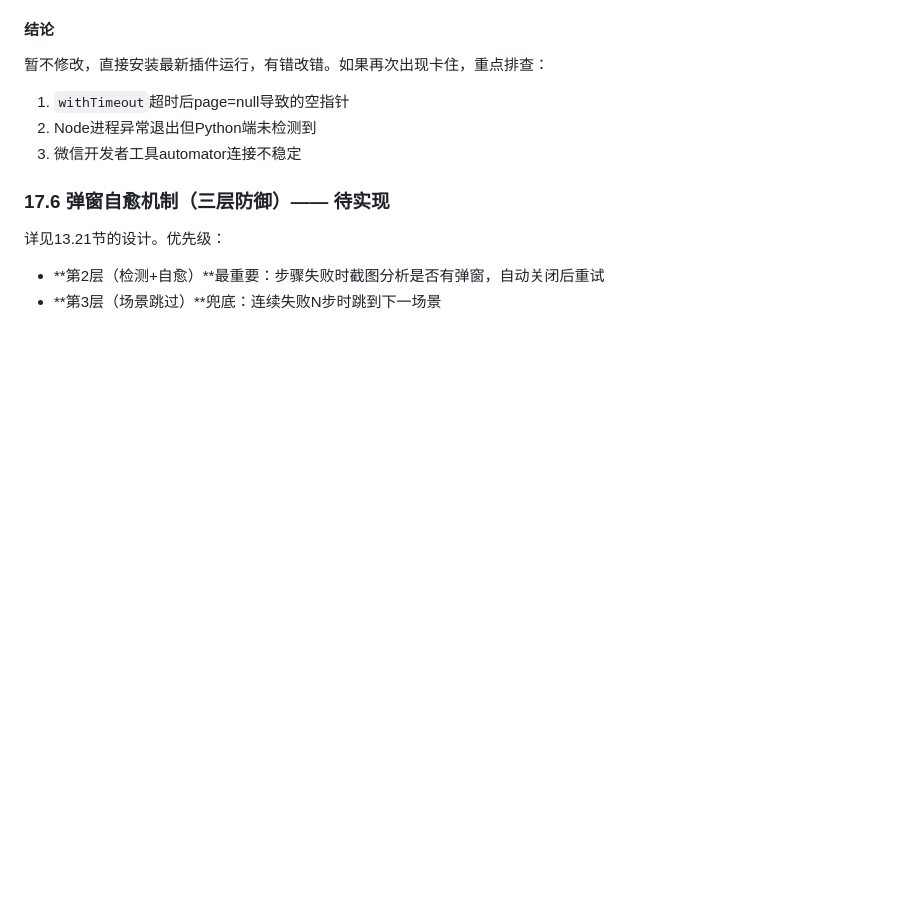
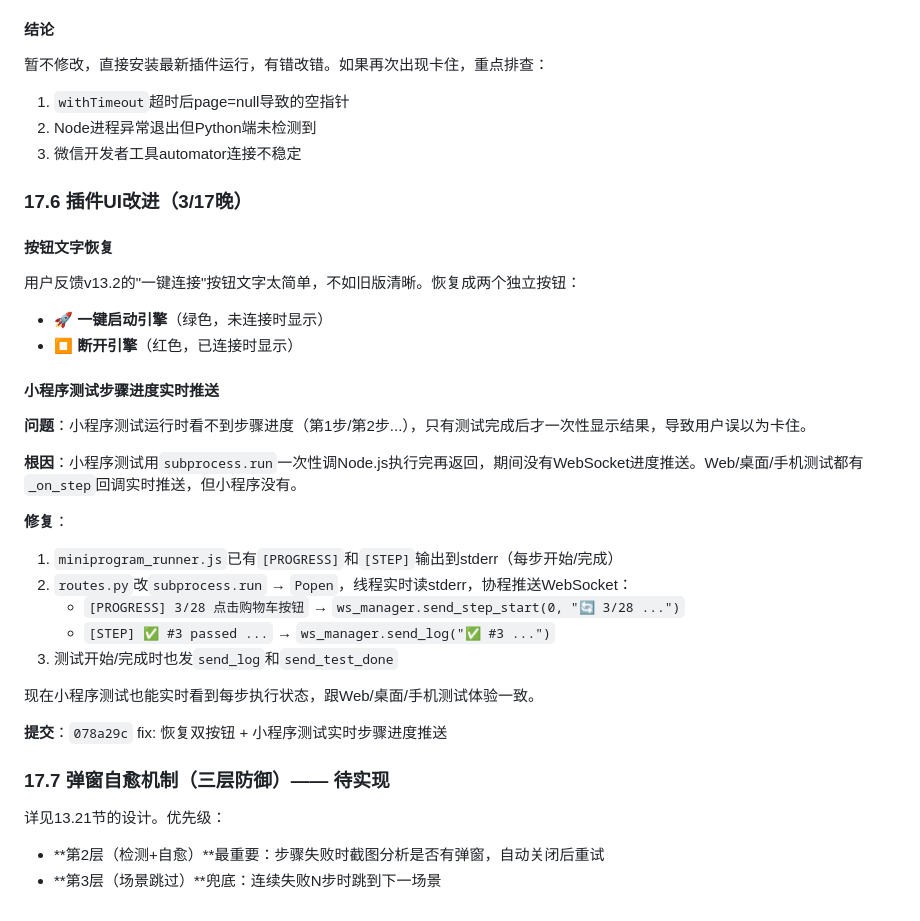
Before and after one commit to zcj220/TestPilotAI, a Markdown page: 开发备忘录.md, the part around the change. GitHub-like rendering; blank space fills up the shorter version.

Commit message:
docs: 更新备忘录-插件按钮恢复+小程序步骤进度实时推送

```diff
--- a/开发备忘录.md
+++ b/开发备忘录.md
@@ -2718,7 +2718,30 @@ v13.2的提交本身**不应导致测试卡住**。可能的原因：
 2. Node进程异常退出但Python端未检测到
 3. 微信开发者工具automator连接不稳定
 
-### 17.6 弹窗自愈机制（三层防御）—— 待实现
+### 17.6 插件UI改进（3/17晚）
+
+#### 按钮文字恢复
+用户反馈v13.2的"一键连接"按钮文字太简单，不如旧版清晰。恢复成两个独立按钮：
+- **🚀 一键启动引擎**（绿色，未连接时显示）
+- **⏹ 断开引擎**（红色，已连接时显示）
+
+#### 小程序测试步骤进度实时推送
+**问题**：小程序测试运行时看不到步骤进度（第1步/第2步...），只有测试完成后才一次性显示结果，导致用户误以为卡住。
+
+**根因**：小程序测试用`subprocess.run`一次性调Node.js执行完再返回，期间没有WebSocket进度推送。Web/桌面/手机测试都有`_on_step`回调实时推送，但小程序没有。
+
+**修复**：
+1. `miniprogram_runner.js`已有`[PROGRESS]`和`[STEP]`输出到stderr（每步开始/完成）
+2. `routes.py`改`subprocess.run` → `Popen`，线程实时读stderr，协程推送WebSocket：
+   - `[PROGRESS] 3/28 点击购物车按钮` → `ws_manager.send_step_start(0, "🔄 3/28 ...")`
+   - `[STEP] ✅ #3 passed ...` → `ws_manager.send_log("✅ #3 ...")`
+3. 测试开始/完成时也发`send_log`和`send_test_done`
+
+现在小程序测试也能实时看到每步执行状态，跟Web/桌面/手机测试体验一致。
+
+**提交**：`078a29c` fix: 恢复双按钮 + 小程序测试实时步骤进度推送
+
+### 17.7 弹窗自愈机制（三层防御）—— 待实现
 
 详见13.21节的设计。优先级：
 - **第2层（检测+自愈）**最重要：步骤失败时截图分析是否有弹窗，自动关闭后重试
```
